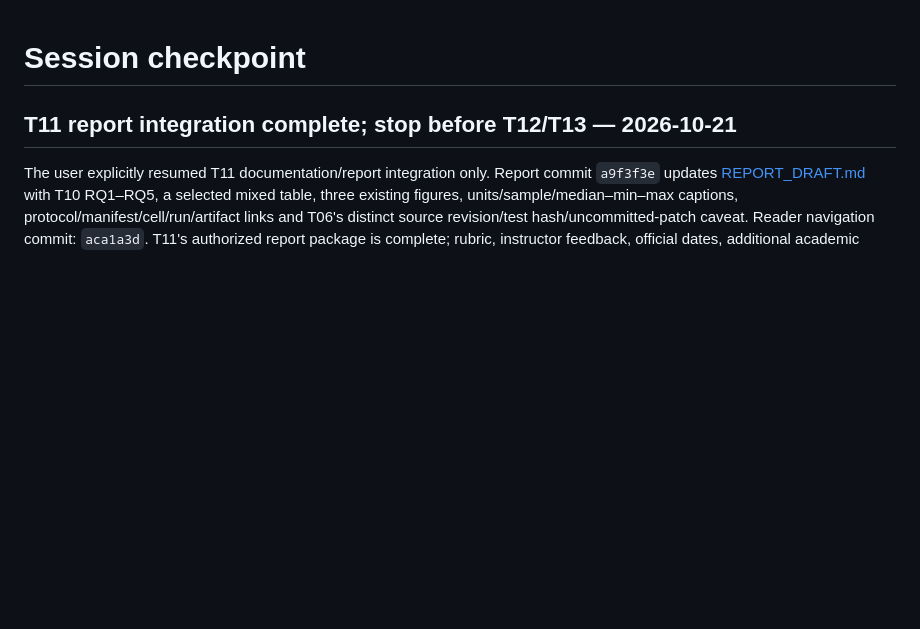
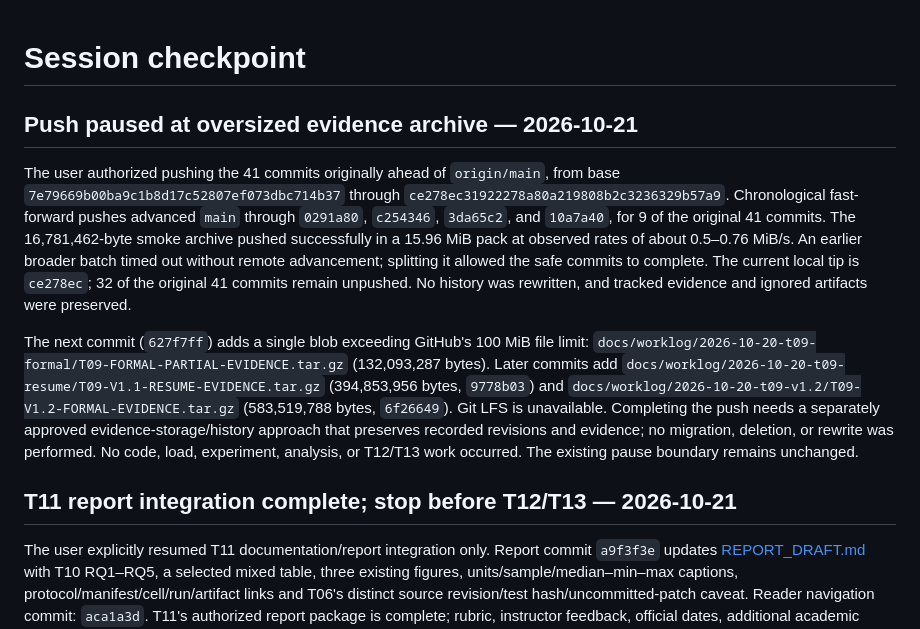
Before and after one commit to SonBestCodeVien5/project3-rate-limiter, a Markdown page: docs/context/SESSION_CHECKPOINT.md, the part around the change. Rendered like a GitHub page; blank space fills up the shorter version.

Commit message:
docs: record partial push checkpoint

```diff
--- a/docs/context/SESSION_CHECKPOINT.md
+++ b/docs/context/SESSION_CHECKPOINT.md
@@ -1,4 +1,10 @@
 # Session checkpoint
+
+## Push paused at oversized evidence archive — 2026-10-21
+
+The user authorized pushing the 41 commits originally ahead of `origin/main`, from base `7e79669b00ba9c1b8d17c52807ef073dbc714b37` through `ce278ec31922278a80a219808b2c3236329b57a9`. Chronological fast-forward pushes advanced `main` through `0291a80`, `c254346`, `3da65c2`, and `10a7a40`, for 9 of the original 41 commits. The 16,781,462-byte smoke archive pushed successfully in a 15.96 MiB pack at observed rates of about 0.5–0.76 MiB/s. An earlier broader batch timed out without remote advancement; splitting it allowed the safe commits to complete. The current local tip is `ce278ec`; 32 of the original 41 commits remain unpushed. No history was rewritten, and tracked evidence and ignored artifacts were preserved.
+
+The next commit (`627f7ff`) adds a single blob exceeding GitHub's 100 MiB file limit: `docs/worklog/2026-10-20-t09-formal/T09-FORMAL-PARTIAL-EVIDENCE.tar.gz` (132,093,287 bytes). Later commits add `docs/worklog/2026-10-20-t09-resume/T09-V1.1-RESUME-EVIDENCE.tar.gz` (394,853,956 bytes, `9778b03`) and `docs/worklog/2026-10-20-t09-v1.2/T09-V1.2-FORMAL-EVIDENCE.tar.gz` (583,519,788 bytes, `6f26649`). Git LFS is unavailable. Completing the push needs a separately approved evidence-storage/history approach that preserves recorded revisions and evidence; no migration, deletion, or rewrite was performed. No code, load, experiment, analysis, or T12/T13 work occurred. The existing pause boundary remains unchanged.
 
 ## T11 report integration complete; stop before T12/T13 — 2026-10-21
 
```
